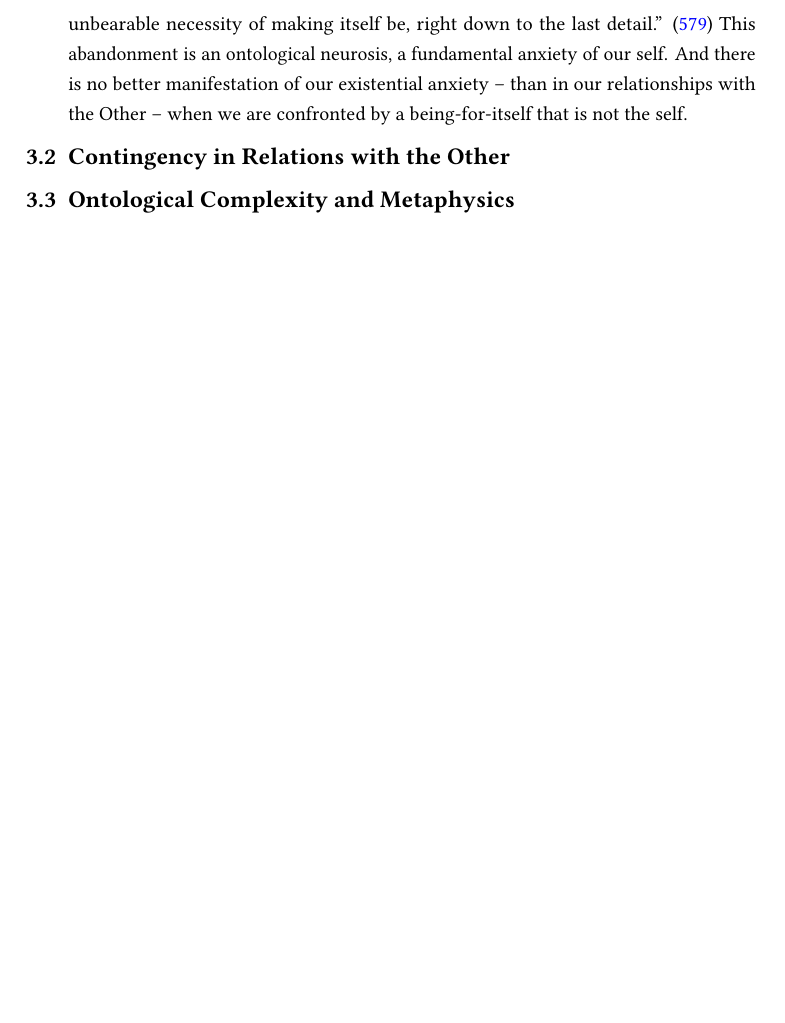
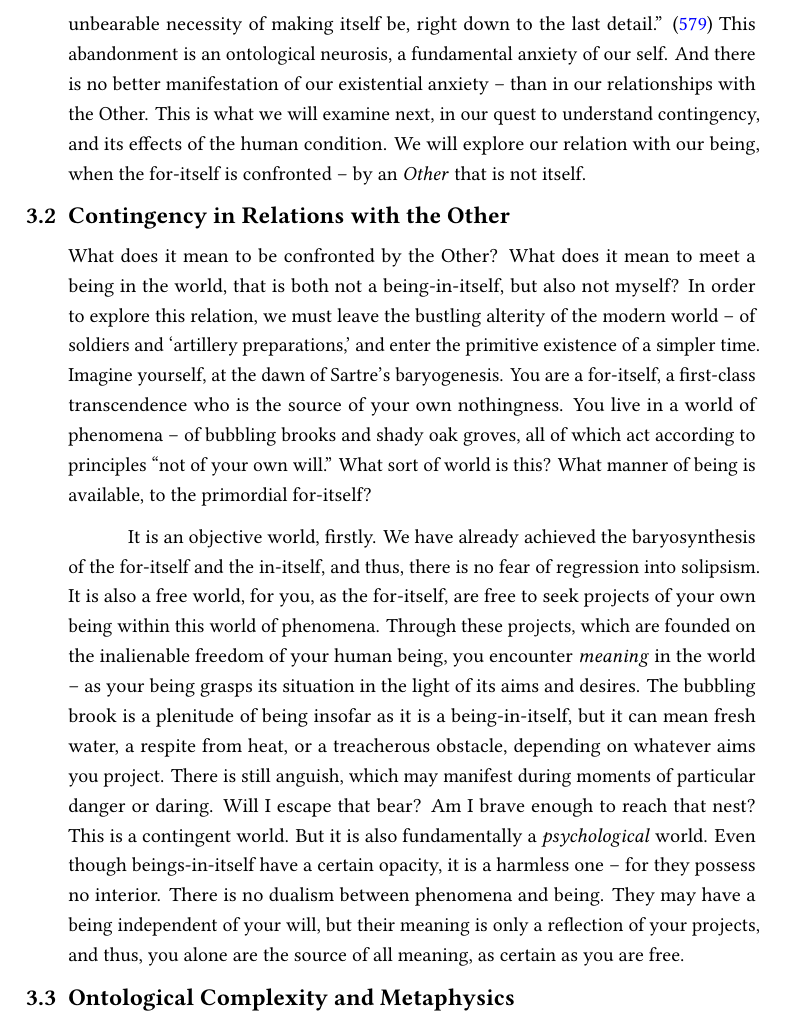
Before and after one commit to ShenZhouHong/sartre-essay, a LaTeX thesis (latex/sartre-essay.tex, which reads latex/sections/contingency.tex): part of page 22 of 25, cut so that both start at the same text, the shorter picture padded with empty space. The pictures show the PDF file latex/sartre-essay.pdf that the author committed with the source.

Commit message:
Began sc. on Being-for-the-Other
Began section talking about the being-for-the-other. This is still
mostly introductory, I will have to elaborate on how being-for-the
-other is a manifestation of our contingency and our existential
neurosis.

```diff
--- a/latex/sections/contingency.tex
+++ b/latex/sections/contingency.tex
@@ -27,11 +27,16 @@ Hence, we gain an understanding of one of the roles that contingency serves in o
 
 % We alone, are free to transcend our material existence. The question at the heart of our being, forever posits a negation of our-being, something that is not the sum of our parts. This is the source of a certain existential yearning -- which Sartre presents with the language of flight. But what are we fleeing towards, and what are we fleeing from?
 
-But why contingency? Why found our freedom in non-being? The Metaphysician must posit a mechanism to account for freedom, insofar that it exists. However, why did Sartre choose to found our freedom on \emph{nothingness?} On one hand, there is a certain grounding that can be achieved, if freedom is founded upon some principle that's as inherent as our ontology. For if we are free on the basis of our being, then nothing can remove such freedom from us, as long as we still \emph{are} in our being. \textcquote[579]{Sartre}{In this way freedom is not \emph{a} being: it is man's being, i.e. his nothingness of being.} This effectively grounds our freedom into the bedrock of our ontology, making it inseparable from our humanity. But this freedom comes at a cost, at a deep ontological insecurity. \textcquote[579]{Sartre}{Human-reality is entirely abandoned, without help of any kind, to the unbearable necessity of making itself be, right down to the last detail.} This abandonment is an ontological neurosis, a fundamental anxiety of our self. And there is no better manifestation of our existential anxiety -- than in our relationships with the Other -- when we are confronted by a being-for-itself that is not the self.
-
+But why contingency? Why found our freedom in non-being? The Metaphysician must posit a mechanism to account for freedom, insofar that it exists. However, why did Sartre choose to found our freedom on \emph{nothingness?} On one hand, there is a certain grounding that can be achieved, if freedom is founded upon some principle that's as inherent as our ontology. For if we are free on the basis of our being, then nothing can remove such freedom from us, as long as we still \emph{are} in our being. \textcquote[579]{Sartre}{In this way freedom is not \emph{a} being: it is man's being, i.e. his nothingness of being.} This effectively grounds our freedom into the bedrock of our ontology, making it inseparable from our humanity. But this freedom comes at a cost, at a deep ontological insecurity. \textcquote[579]{Sartre}{Human-reality is entirely abandoned, without help of any kind, to the unbearable necessity of making itself be, right down to the last detail.} This abandonment is an ontological neurosis, a fundamental anxiety of our self. And there is no better manifestation of our existential anxiety -- than in our relationships with the Other. This is what we will examine next, in our quest to understand contingency, and its effects of the human condition. We will explore our relation with our being, when the for-itself is confronted -- by an \emph{Other} that is not itself.
 % Talk about the bad part of freedom, and then transition into talking about concrete relations w/ the Other
 
 \section{Contingency in Relations with the Other}
+
+What does it mean to be confronted by the Other? What does it mean to meet a being in the world, that is both not a being-in-itself, but also not myself? In order to explore this relation, we must leave the bustling alterity of the modern world -- of soldiers and \enquote*{artillery preparations,} and enter the primitive existence of a simpler time. Imagine yourself, at the dawn of Sartre's baryogenesis. You are a for-itself, a first-class transcendence who is the source of your own nothingness. You live in a world of phenomena -- of bubbling brooks and shady oak groves, all of which act according to principles \enquote{not of your own will.} What sort of world is this? What manner of being is available, to the primordial for-itself?
+
+It is an objective world, firstly. We have already achieved the baryosynthesis of the for-itself and the in-itself, and thus, there is no fear of regression into solipsism. It is also a free world, for you, as the for-itself, are free to seek projects of your own being within this world of phenomena. Through these projects, which are founded on the inalienable freedom of your human being, you encounter \emph{meaning} in the world -- as your being grasps its situation in the light of its aims and desires. The bubbling brook is a plenitude of being insofar as it is a being-in-itself, but it can mean fresh water, a respite from heat, or a treacherous obstacle, depending on whatever aims you project. There is still anguish, which may manifest during moments of particular danger or daring. Will I escape that bear? Am I brave enough to reach that nest? This is a contingent world. But it is also fundamentally a \emph{psychological} world. Even though beings-in-itself have a certain opacity, it is a harmless one -- for they possess no interior. There is no dualism between phenomena and being. They may have a being independent of your will, but their meaning is only a reflection of your projects, and thus, you alone are the source of all meaning, as certain as you are free.
+
+%And through your projects, you encounter \emph{meaning} in the world -- as your being grasps its situation in the light of its aims and desires.
 
 % In talking about Other, talk about love, and the paradox of it
 
```
Also changed, not shown: latex/sartre-essay.pdf.
